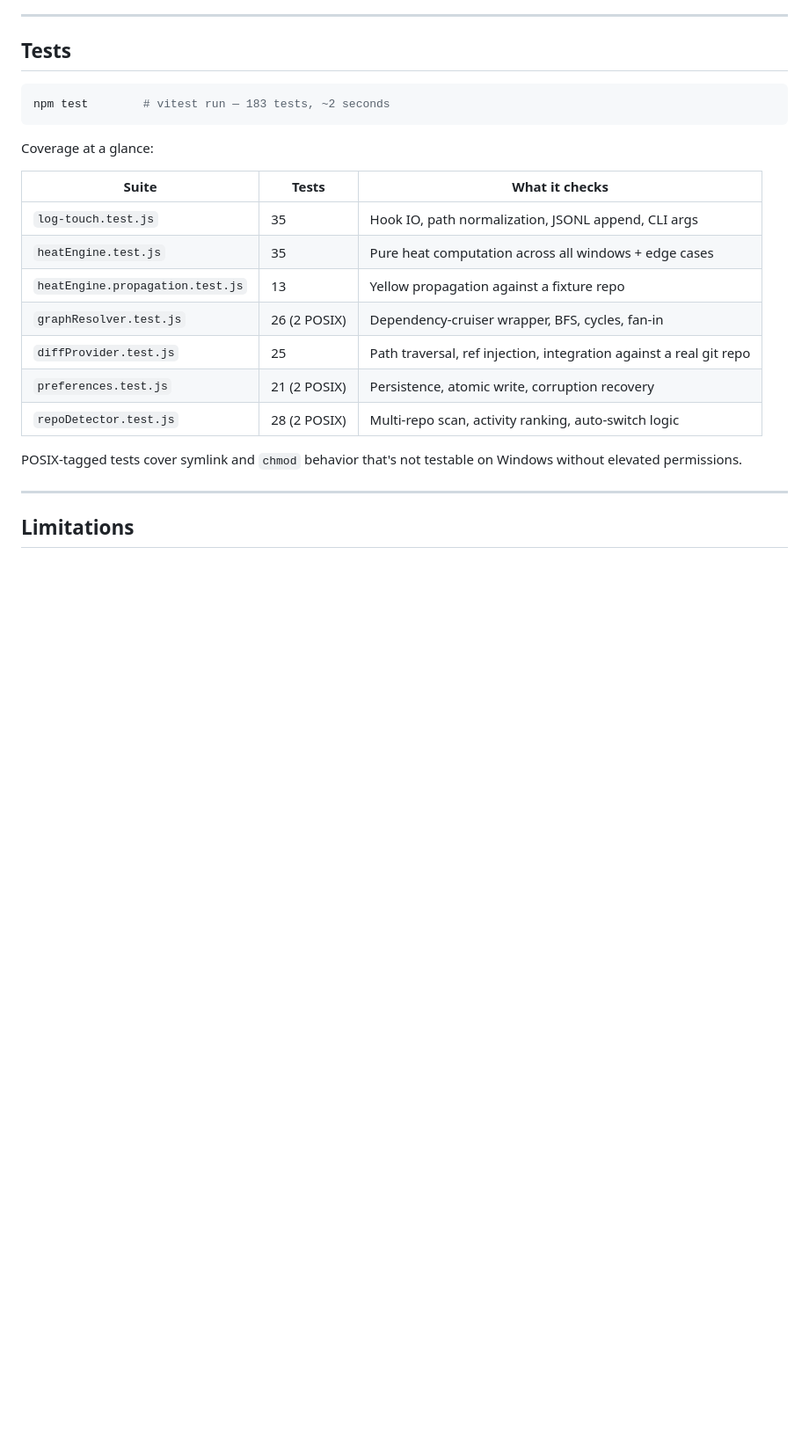
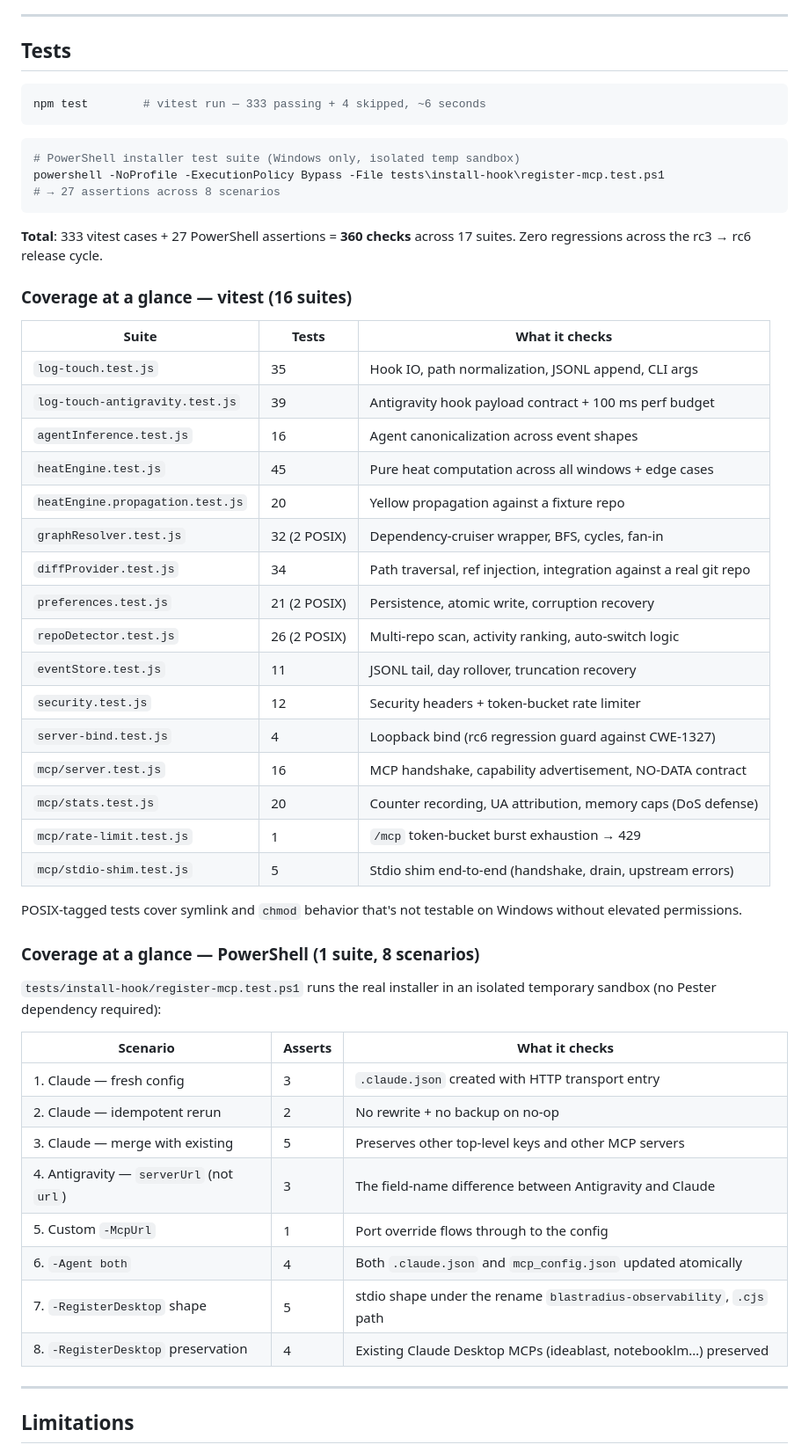
Before and after one commit to Nurkan1/BlastRadius, a Markdown page: README.md, the part around the change. Shown at 88% size. Drawn GitHub-style; blank space fills up the shorter version.

Commit message:
docs(readme): refresh test-count breakdown — 183 → 333 vitest + 27 PowerShell
The Tests section was three releases out of date. It still claimed
"183 tests" from the rc2 baseline, before the seven new vitest
suites and the PowerShell installer suite that landed across
rc3 → rc6:

  Added since rc2 baseline (was 183 vitest across 7 suites):
    + tests/eventStore.test.js               (+11, rc2 follow-up)
    + tests/security.test.js                 (+12, rc2 follow-up)
    + tests/agentInference.test.js           (+16, rc3 prep)
    + tests/log-touch-antigravity.test.js    (+39, rc2)
    + tests/mcp/server.test.js               (+16, rc3 MCP)
    + tests/mcp/stats.test.js                (+20, rc5 counter)
    + tests/mcp/rate-limit.test.js           (+1,  rc3 MCP)
    + tests/mcp/stdio-shim.test.js           (+5,  rc5 stdio shim)
    + tests/server-bind.test.js              (+4,  rc6 CWE-1327 fix)
    + tests/install-hook/register-mcp.test.ps1 (+27 PowerShell, rc4+rc5)

  Plus existing suites grew during rc3 → rc6 refactors:
    heatEngine.test.js          35  →  45
    heatEngine.propagation.test 13  →  20
    graphResolver.test.js       26  →  32
    diffProvider.test.js        25  →  34
    repoDetector.test.js        28  →  26 (some merged/refactored)
    preferences.test.js          21 →  21 (unchanged)
    log-touch.test.js            35 →  35 (unchanged)

  Today's actual count: 333 vitest passing + 4 skipped + 27 PS = 364.

Changes
───────
- Replaced "183 tests, ~2 seconds" with the accurate
  "333 passing + 4 skipped, ~6 seconds".
- Expanded the breakdown table from 7 rows to 16 rows
  (one per vitest suite) with up-to-date counts.
- Added a second table for the PowerShell installer suite covering
  the 8 scenarios documented in
  tests/install-hook/register-mcp.test.ps1.
- Added an explicit Total line at the section top:
  "333 vitest cases + 27 PowerShell assertions = 360 checks
   across 17 suites. Zero regressions across the rc3 → rc6
   release cycle."

Confirmed empirically by running both suites just before this
commit — every count in the new tables is what the tools printed,
not transcribed from memory.

Co-Authored-By: Claude Opus 4.7 (1M context) <noreply@anthropic.com>

````diff
--- a/README.md
+++ b/README.md
@@ -662,23 +662,56 @@ The response always carries a `source` field (`uncommitted`, `commit`, `untracke
 ## Tests
 
 ```bash
-npm test        # vitest run — 183 tests, ~2 seconds
+npm test        # vitest run — 333 passing + 4 skipped, ~6 seconds
 ```
 
-Coverage at a glance:
+```powershell
+# PowerShell installer test suite (Windows only, isolated temp sandbox)
+powershell -NoProfile -ExecutionPolicy Bypass -File tests\install-hook\register-mcp.test.ps1
+# → 27 assertions across 8 scenarios
+```
+
+**Total**: 333 vitest cases + 27 PowerShell assertions = **360 checks** across 17 suites. Zero regressions across the rc3 → rc6 release cycle.
+
+### Coverage at a glance — vitest (16 suites)
 
 | Suite | Tests | What it checks |
 |---|---|---|
 | `log-touch.test.js` | 35 | Hook IO, path normalization, JSONL append, CLI args |
-| `heatEngine.test.js` | 35 | Pure heat computation across all windows + edge cases |
-| `heatEngine.propagation.test.js` | 13 | Yellow propagation against a fixture repo |
-| `graphResolver.test.js` | 26 (2 POSIX) | Dependency-cruiser wrapper, BFS, cycles, fan-in |
-| `diffProvider.test.js` | 25 | Path traversal, ref injection, integration against a real git repo |
+| `log-touch-antigravity.test.js` | 39 | Antigravity hook payload contract + 100 ms perf budget |
+| `agentInference.test.js` | 16 | Agent canonicalization across event shapes |
+| `heatEngine.test.js` | 45 | Pure heat computation across all windows + edge cases |
+| `heatEngine.propagation.test.js` | 20 | Yellow propagation against a fixture repo |
+| `graphResolver.test.js` | 32 (2 POSIX) | Dependency-cruiser wrapper, BFS, cycles, fan-in |
+| `diffProvider.test.js` | 34 | Path traversal, ref injection, integration against a real git repo |
 | `preferences.test.js` | 21 (2 POSIX) | Persistence, atomic write, corruption recovery |
-| `repoDetector.test.js` | 28 (2 POSIX) | Multi-repo scan, activity ranking, auto-switch logic |
+| `repoDetector.test.js` | 26 (2 POSIX) | Multi-repo scan, activity ranking, auto-switch logic |
+| `eventStore.test.js` | 11 | JSONL tail, day rollover, truncation recovery |
+| `security.test.js` | 12 | Security headers + token-bucket rate limiter |
+| `server-bind.test.js` | 4 | Loopback bind (rc6 regression guard against CWE-1327) |
+| `mcp/server.test.js` | 16 | MCP handshake, capability advertisement, NO-DATA contract |
+| `mcp/stats.test.js` | 20 | Counter recording, UA attribution, memory caps (DoS defense) |
+| `mcp/rate-limit.test.js` | 1 | `/mcp` token-bucket burst exhaustion → 429 |
+| `mcp/stdio-shim.test.js` | 5 | Stdio shim end-to-end (handshake, drain, upstream errors) |
 
 POSIX-tagged tests cover symlink and `chmod` behavior that's not
 testable on Windows without elevated permissions.
+
+### Coverage at a glance — PowerShell (1 suite, 8 scenarios)
+
+`tests/install-hook/register-mcp.test.ps1` runs the real installer
+in an isolated temporary sandbox (no Pester dependency required):
+
+| Scenario | Asserts | What it checks |
+|---|---|---|
+| 1. Claude — fresh config | 3 | `.claude.json` created with HTTP transport entry |
+| 2. Claude — idempotent rerun | 2 | No rewrite + no backup on no-op |
+| 3. Claude — merge with existing | 5 | Preserves other top-level keys and other MCP servers |
+| 4. Antigravity — `serverUrl` (not `url`) | 3 | The field-name difference between Antigravity and Claude |
+| 5. Custom `-McpUrl` | 1 | Port override flows through to the config |
+| 6. `-Agent both` | 4 | Both `.claude.json` and `mcp_config.json` updated atomically |
+| 7. `-RegisterDesktop` shape | 5 | stdio shape under the rename `blastradius-observability`, `.cjs` path |
+| 8. `-RegisterDesktop` preservation | 4 | Existing Claude Desktop MCPs (ideablast, notebooklm…) preserved |
 
 ---
 
````
